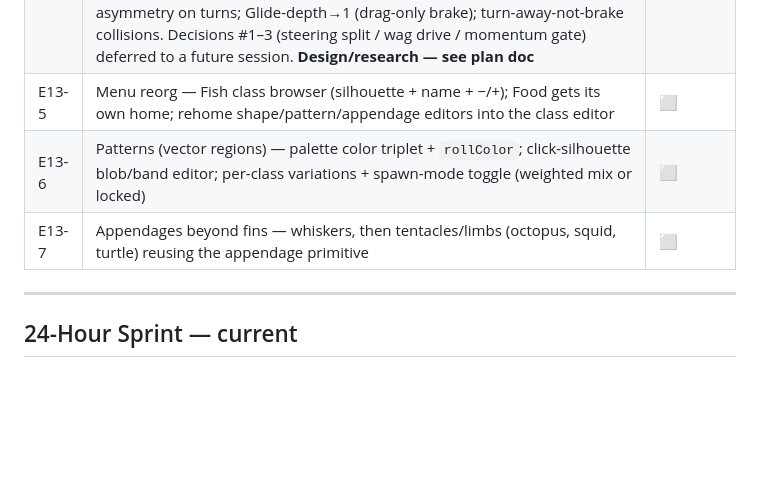
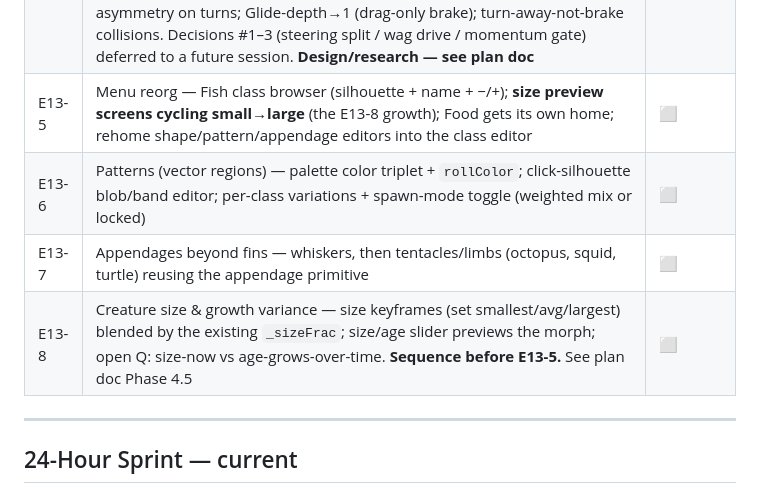
Before and after one commit to pastaluke/OledKoiPond, a Markdown page: docs/TASKS.md, the part around the change. Drawn GitHub-style; blank space fills up the shorter version.

```diff
--- a/docs/TASKS.md
+++ b/docs/TASKS.md
@@ -1783,9 +1783,10 @@ Full architecture, decisions, and rationale: **`docs/entity-customization-plan.m
 | E13-2 | Generic `CreatureDef` schema + parts-based renderer (monotone-cubic width, nonzero-winding fill); preview pose toggle; legacy-shape upgrader. Fixes faceting, outline gaps, concave over-fill, and the see-through fill bug | ✅ Shipped 2026-06-21 |
 | E13-3 | Appendages (fins) — anchored via `centerline.at(t)`, mirrored; angle/length/profile/swayOnTurn/flapOnAccel; koi tail migrated to a centered caudal fan (body unforked); fins render in fish + both preview panes; fin editor (select Body/Fin N, placement sliders, profile via the point editor) | ✅ Shipped 2026-06-22 |
 | E13-4 | Spline "muscle sim" — sliding **waist pivot**; back half flexes/wags from it (propulsion fake), inherits front-half curve under forward momentum; universal (fish/eel/air-swimmer). Rides: `{t,w,pivot}` schema bump + `schemaVersion` + **trim `upgradeCreature`** (drop legacy branch, keep thin import-seam boundary). Front bends only to turn + only while moving (arc → shape definer min/max bend, retire Movement Arc sliders); canoe-paddle fin asymmetry on turns; Glide-depth→1 (drag-only brake); turn-away-not-brake collisions. Decisions #1–3 (steering split / wag drive / momentum gate) deferred to a future session. **Design/research — see plan doc** | ⬜ Design |
-| E13-5 | Menu reorg — Fish class browser (silhouette + name + −/+); Food gets its own home; rehome shape/pattern/appendage editors into the class editor | ⬜ |
+| E13-5 | Menu reorg — Fish class browser (silhouette + name + −/+); **size preview screens cycling small→large** (the E13-8 growth); Food gets its own home; rehome shape/pattern/appendage editors into the class editor | ⬜ |
 | E13-6 | Patterns (vector regions) — palette color triplet + `rollColor`; click-silhouette blob/band editor; per-class variations + spawn-mode toggle (weighted mix or locked) | ⬜ |
 | E13-7 | Appendages beyond fins — whiskers, then tentacles/limbs (octopus, squid, turtle) reusing the appendage primitive | ⬜ |
+| E13-8 | Creature size & growth variance — size keyframes (set smallest/avg/largest) blended by the existing `_sizeFrac`; size/age slider previews the morph; open Q: size-now vs age-grows-over-time. **Sequence before E13-5.** See plan doc Phase 4.5 | ⬜ |
 
 ---
 
```
Also changed, not shown: docs/entity-customization-plan.md (+43 -1 lines).
